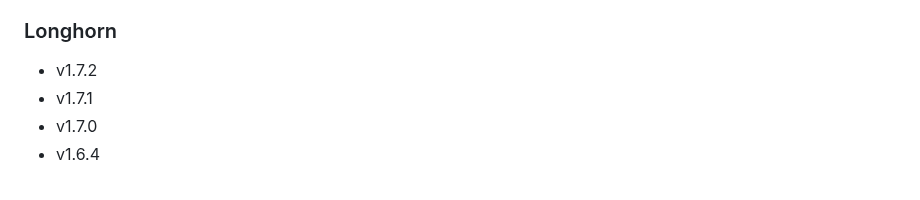
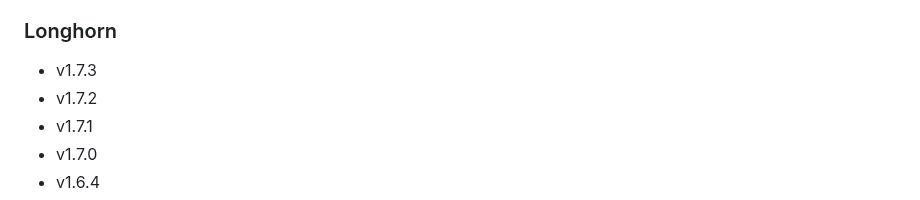
Before and after one commit to rancherfederal/carbide-releases, a Markdown page: SUPPORTED_VERSIONS.md, the part around the change. Drawn GitHub-style.

```diff
--- a/SUPPORTED_VERSIONS.md
+++ b/SUPPORTED_VERSIONS.md
@@ -417,6 +417,7 @@ This is a list of the supported products/versions of the Rancher Product Portfol
 * v1.0.1
 
 ### Longhorn
+* v1.7.3
 * v1.7.2
 * v1.7.1
 * v1.7.0
```
